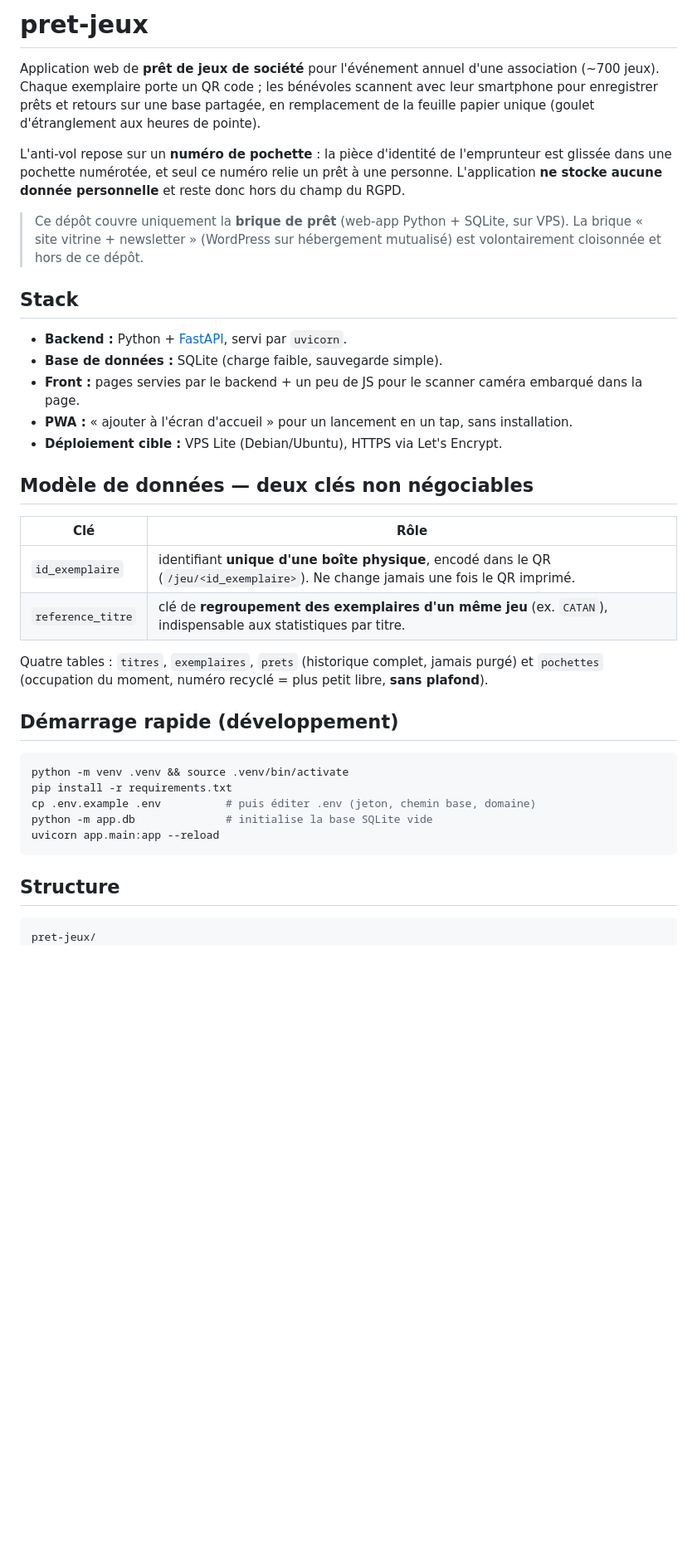
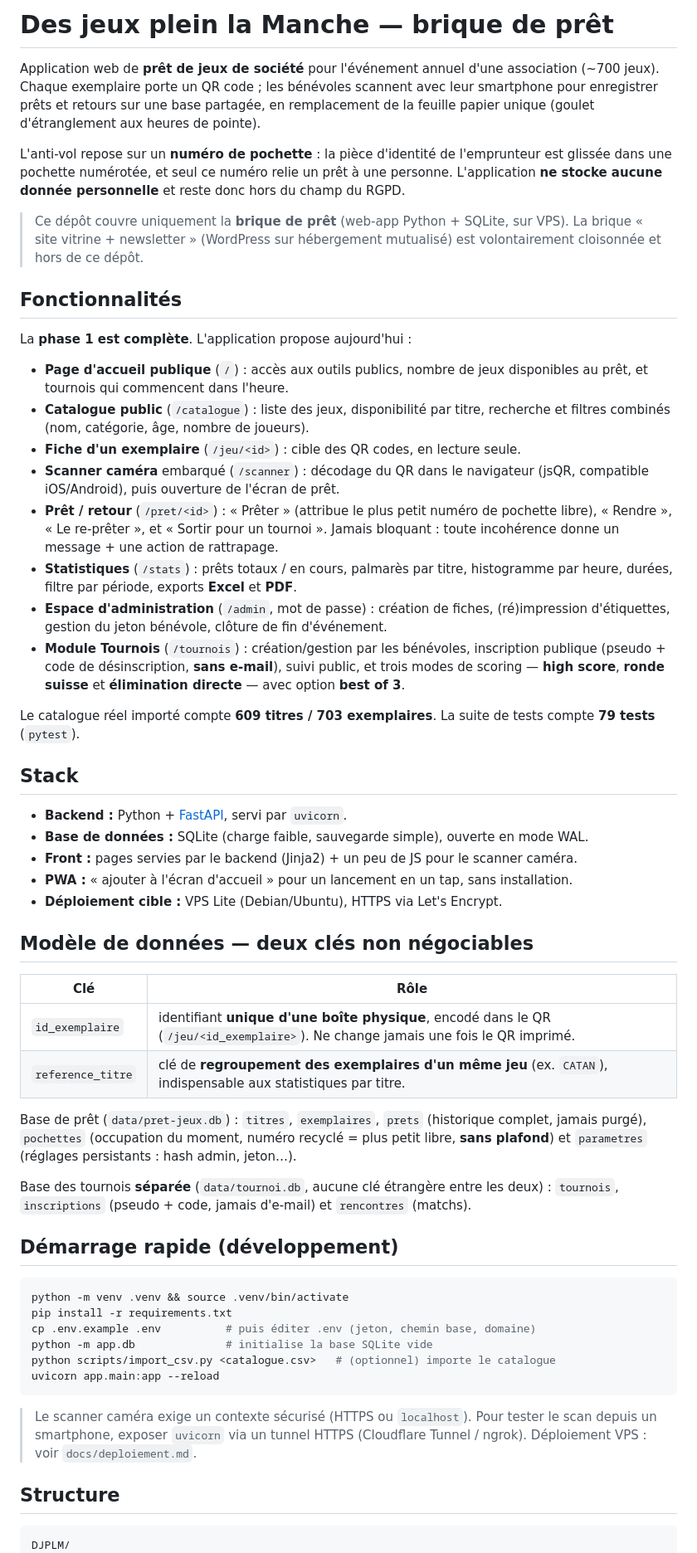
Before and after one commit to Dramac/LudoteX, a Markdown page: README.md, the part around one of its changes. Shown at 83% size. Drawn GitHub-style; blank space fills up the shorter version.

````diff
--- a/README.md
+++ b/README.md
@@ -1,4 +1,4 @@
-# pret-jeux
+# Des jeux plein la Manche — brique de prêt
 
 Application web de **prêt de jeux de société** pour l'événement annuel d'une association
 (~700 jeux). Chaque exemplaire porte un QR code ; les bénévoles scannent avec leur
@@ -13,12 +13,38 @@ L'application **ne stocke aucune donnée personnelle** et reste donc hors du cha
 > La brique « site vitrine + newsletter » (WordPress sur hébergement mutualisé) est
 > volontairement cloisonnée et hors de ce dépôt.
 
+## Fonctionnalités
+
+La **phase 1 est complète**. L'application propose aujourd'hui :
+
+- **Page d'accueil publique** (`/`) : accès aux outils publics, nombre de jeux
+  disponibles au prêt, et tournois qui commencent dans l'heure.
+- **Catalogue public** (`/catalogue`) : liste des jeux, disponibilité par titre,
+  recherche et filtres combinés (nom, catégorie, âge, nombre de joueurs).
+- **Fiche d'un exemplaire** (`/jeu/<id>`) : cible des QR codes, en lecture seule.
+- **Scanner caméra** embarqué (`/scanner`) : décodage du QR dans le navigateur
+  (jsQR, compatible iOS/Android), puis ouverture de l'écran de prêt.
+- **Prêt / retour** (`/pret/<id>`) : « Prêter » (attribue le plus petit numéro de
+  pochette libre), « Rendre », « Le re-prêter », et « Sortir pour un tournoi ».
+  Jamais bloquant : toute incohérence donne un message + une action de rattrapage.
+- **Statistiques** (`/stats`) : prêts totaux / en cours, palmarès par titre,
+  histogramme par heure, durées, filtre par période, exports **Excel** et **PDF**.
+- **Espace d'administration** (`/admin`, mot de passe) : création de fiches,
+  (ré)impression d'étiquettes, gestion du jeton bénévole, clôture de fin
+  d'événement.
+- **Module Tournois** (`/tournois`) : création/gestion par les bénévoles,
+  inscription publique (pseudo + code de désinscription, **sans e-mail**), suivi
+  public, et trois modes de scoring — **high score**, **ronde suisse** et
+  **élimination directe** — avec option **best of 3**.
+
+Le catalogue réel importé compte **609 titres / 703 exemplaires**. La suite de tests
+compte **79 tests** (`pytest`).
+
 ## Stack
 
 - **Backend :** Python + [FastAPI](https://fastapi.tiangolo.com/), servi par `uvicorn`.
-- **Base de données :** SQLite (charge faible, sauvegarde simple).
-- **Front :** pages servies par le backend + un peu de JS pour le scanner caméra
-  embarqué dans la page.
+- **Base de données :** SQLite (charge faible, sauvegarde simple), ouverte en mode WAL.
+- **Front :** pages servies par le backend (Jinja2) + un peu de JS pour le scanner caméra.
 - **PWA :** « ajouter à l'écran d'accueil » pour un lancement en un tap, sans installation.
 - **Déploiement cible :** VPS Lite (Debian/Ubuntu), HTTPS via Let's Encrypt.
 
@@ -29,8 +55,12 @@ L'application **ne stocke aucune donnée personnelle** et reste donc hors du cha
 | `id_exemplaire` | identifiant **unique d'une boîte physique**, encodé dans le QR (`/jeu/<id_exemplaire>`). Ne change jamais une fois le QR imprimé. |
 | `reference_titre` | clé de **regroupement des exemplaires d'un même jeu** (ex. `CATAN`), indispensable aux statistiques par titre. |
 
-Quatre tables : `titres`, `exemplaires`, `prets` (historique complet, jamais purgé) et
-`pochettes` (occupation du moment, numéro recyclé = plus petit libre, **sans plafond**).
+Base de prêt (`data/pret-jeux.db`) : `titres`, `exemplaires`, `prets` (historique
+complet, jamais purgé), `pochettes` (occupation du moment, numéro recyclé = plus petit
+libre, **sans plafond**) et `parametres` (réglages persistants : hash admin, jeton…).
+
+Base des tournois **séparée** (`data/tournoi.db`, aucune clé étrangère entre les deux) :
+`tournois`, `inscriptions` (pseudo + code, jamais d'e-mail) et `rencontres` (matchs).
 
 ## Démarrage rapide (développement)
 
@@ -39,11 +69,16 @@ python -m venv .venv && source .venv/bin/activate
 pip install -r requirements.txt
 cp .env.example .env          # puis éditer .env (jeton, chemin base, domaine)
 python -m app.db              # initialise la base SQLite vide
+python scripts/import_csv.py <catalogue.csv>   # (optionnel) importe le catalogue
 uvicorn app.main:app --reload
 ```
+
+> Le scanner caméra exige un contexte sécurisé (HTTPS ou `localhost`). Pour tester
+> le scan depuis un smartphone, exposer `uvicorn` via un tunnel HTTPS
+> (Cloudflare Tunnel / ngrok). Déploiement VPS : voir `docs/deploiement.md`.
 
 ## Structure
 
 ```
-pret-jeux/
+DJPLM/
 ├── app/
````
Also changed, not shown: other parts of README.md (+29 -18 lines), CLAUDE.md (+8 -0 lines).
